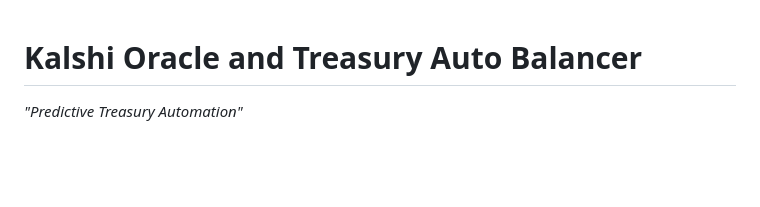
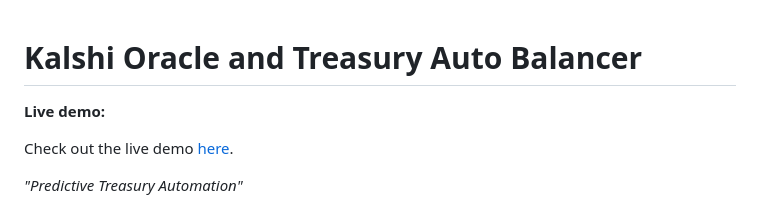
Before and after one commit to viczommers/arc-kalshi-oracle, a Markdown page: README.md, the part around the change. Drawn GitHub-style; blank space fills up the shorter version.

Commit message:
Add demo link

```diff
--- a/README.md
+++ b/README.md
@@ -1,4 +1,8 @@
 # Kalshi Oracle and Treasury Auto Balancer
+
+**Live demo:**
+
+Check out the live demo [here](https://trade.delphi-pool.com/).
 
 
 *"Predictive Treasury Automation"*
```
